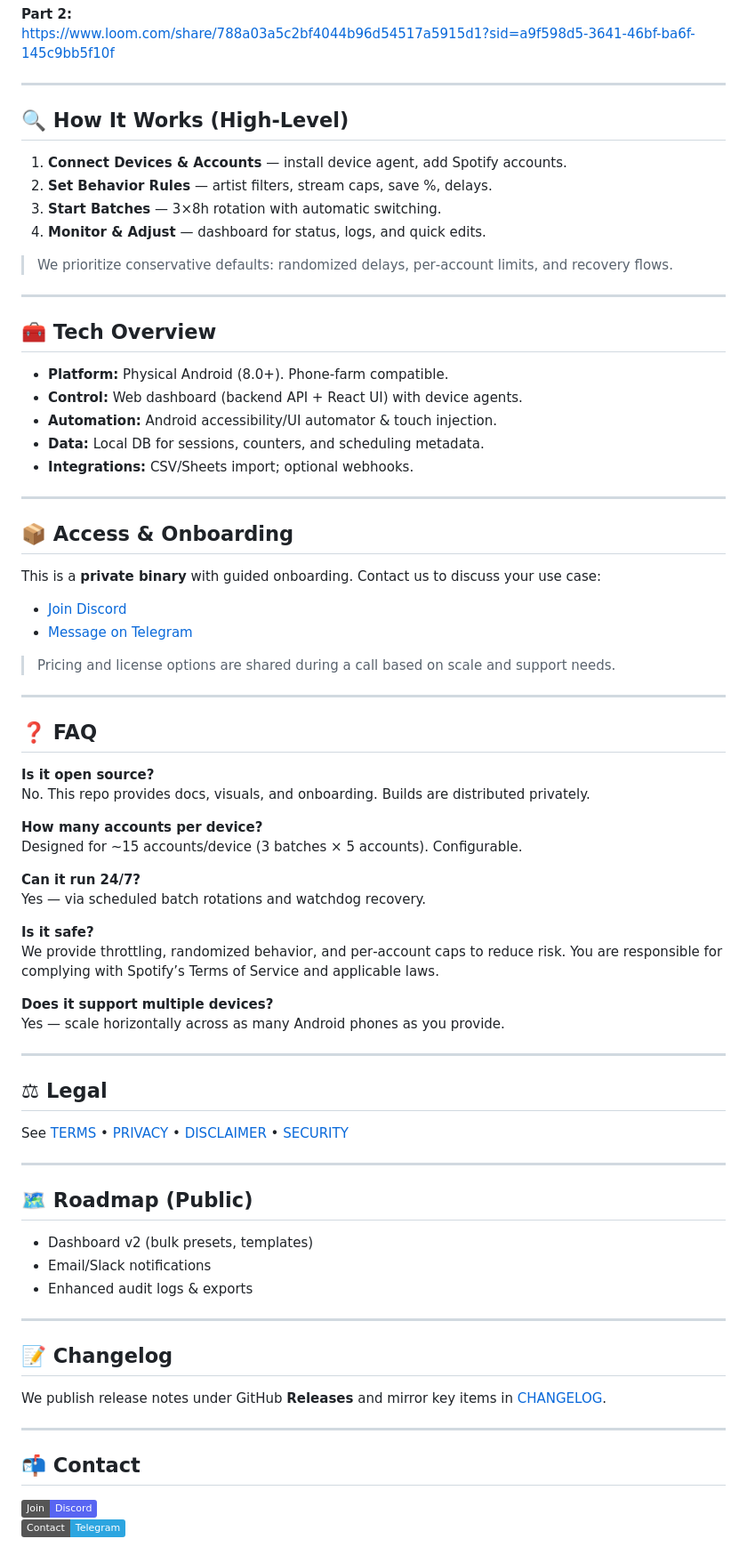
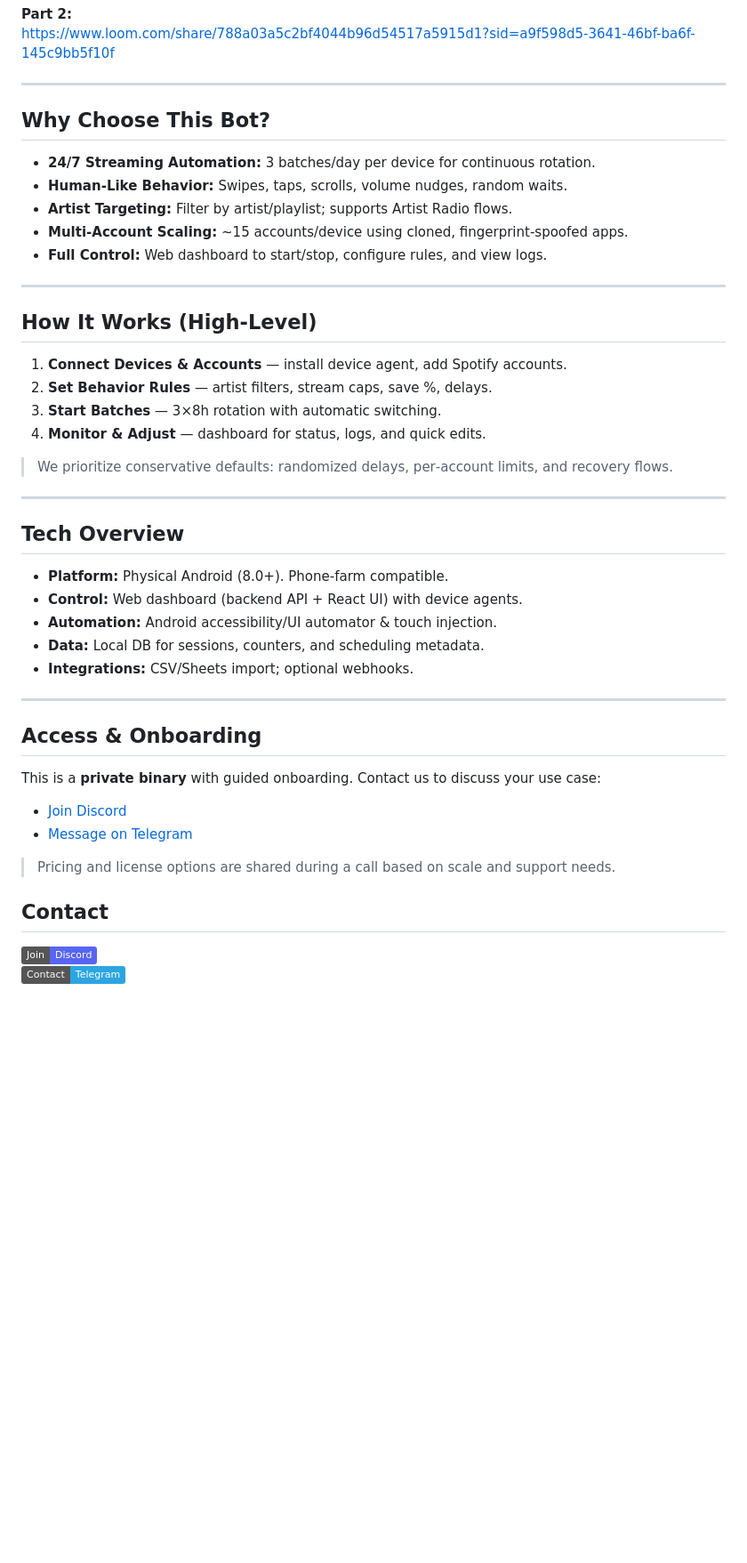
Before and after one commit to Appilot123/Spotify-Stream-Automation-Bot, a Markdown page: README.md, the part around the change printed below. Shown: that part at 89% size. Rendered like a GitHub page; badges without logos; blank space fills up the shorter version.

```diff
--- a/README.md
+++ b/README.md
@@ -74,7 +65,15 @@ https://www.loom.com/share/788a03a5c2bf4044b96d54517a5915d1?sid=a9f598d5-3641-46
 
 ---
 
-## 🔍 How It Works (High‑Level)
+##  Why Choose This Bot?
+- **24/7 Streaming Automation:** 3 batches/day per device for continuous rotation.
+- **Human‑Like Behavior:** Swipes, taps, scrolls, volume nudges, random waits.
+- **Artist Targeting:** Filter by artist/playlist; supports Artist Radio flows.
+- **Multi‑Account Scaling:** ~15 accounts/device using cloned, fingerprint‑spoofed apps.
+- **Full Control:** Web dashboard to start/stop, configure rules, and view logs.
+---
+
+##  How It Works (High‑Level)
 1. **Connect Devices & Accounts** — install device agent, add Spotify accounts.
 2. **Set Behavior Rules** — artist filters, stream caps, save %, delays.
 3. **Start Batches** — 3×8h rotation with automatic switching.
@@ -84,7 +83,7 @@ https://www.loom.com/share/788a03a5c2bf4044b96d54517a5915d1?sid=a9f598d5-3641-46
 
 ---
 
-## 🧰 Tech Overview
+##  Tech Overview
 - **Platform:** Physical Android (8.0+). Phone‑farm compatible.
 - **Control:** Web dashboard (backend API + React UI) with device agents.
 - **Automation:** Android accessibility/UI automator & touch injection.
@@ -93,50 +92,14 @@ https://www.loom.com/share/788a03a5c2bf4044b96d54517a5915d1?sid=a9f598d5-3641-46
 
 ---
 
-## 📦 Access & Onboarding
+##  Access & Onboarding
 This is a **private binary** with guided onboarding. Contact us to discuss your use case:
 - [Join Discord](https://discord.gg/vBu9huKBvy)
 - [Message on Telegram](https://t.me/devpilot1)
 
 > Pricing and license options are shared during a call based on scale and support needs.
 
----
 
-## ❓ FAQ
-**Is it open source?**
-No. This repo provides docs, visuals, and onboarding. Builds are distributed privately.
-
-**How many accounts per device?**
-Designed for ~15 accounts/device (3 batches × 5 accounts). Configurable.
-
-**Can it run 24/7?**
-Yes — via scheduled batch rotations and watchdog recovery.
-
-**Is it safe?**
-We provide throttling, randomized behavior, and per‑account caps to reduce risk. You are responsible for complying with Spotify’s Terms of Service and applicable laws.
-
-**Does it support multiple devices?**
-Yes — scale horizontally across as many Android phones as you provide.
-
----
-
-## ⚖ Legal
-See [TERMS](./TERMS.md) • [PRIVACY](./PRIVACY.md) • [DISCLAIMER](./DISCLAIMER.md) • [SECURITY](./SECURITY.md)
-
----
-
-## 🗺 Roadmap (Public)
-- Dashboard v2 (bulk presets, templates)
-- Email/Slack notifications
-- Enhanced audit logs & exports
-
----
-
-## 📝 Changelog
-We publish release notes under GitHub **Releases** and mirror key items in [CHANGELOG](./CHANGELOG.md).
-
----
-
-## 📬 Contact
+##  Contact
 [![Join Discord](https://img.shields.io/badge/Join-Discord-5865F2?logo=discord)](https://discord.gg/vBu9huKBvy)
 [![Contact on Telegram](https://img.shields.io/badge/Contact-Telegram-2CA5E0?logo=telegram)](https://t.me/devpilot1)
```
Also changed, not shown: other parts of README.md (+8 -17 lines).
